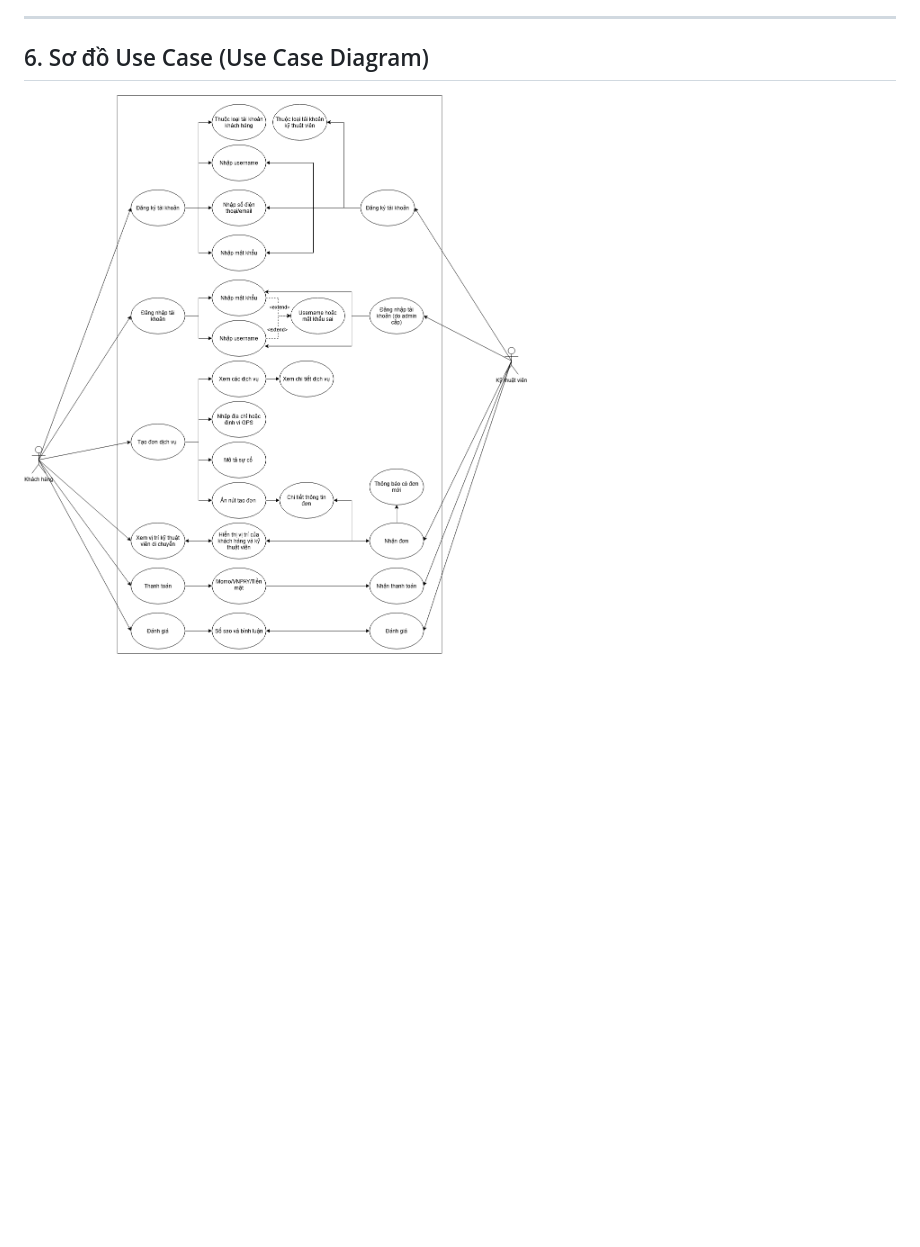
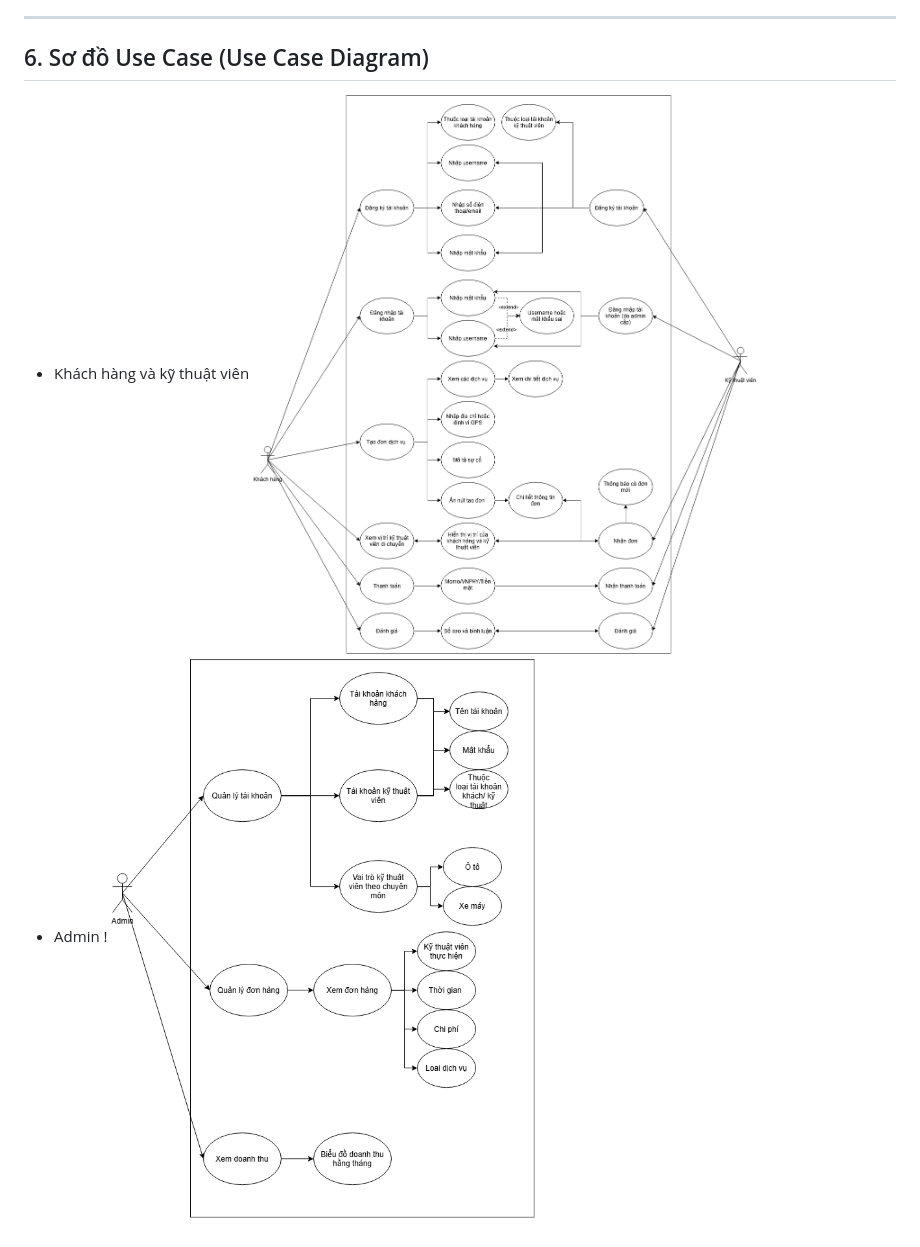
Before and after one commit to longstory2/Vehicle_Service, a Markdown page: tai-lieu/SRS.md, the part around the change. Drawn GitHub-style; pictures changed too: tai-lieu/admin-usecase-diagram.drawio.png (added); blank space fills up the shorter version.

Commit message:
Tai lieu dac ta phan mem SRS

```diff
--- a/tai-lieu/SRS.md
+++ b/tai-lieu/SRS.md
@@ -196,4 +196,7 @@ Một số yêu cầu quan trọng khác về chất lương:
 
 ---
 ## 6. Sơ đồ Use Case (Use Case Diagram)
+* Khách hàng và kỹ thuật viên
 ![alt text](<Untitled Diagram.drawio (2).png>)
+* Admin
+! ![alt text](admin-usecase-diagram.drawio.png)
```
